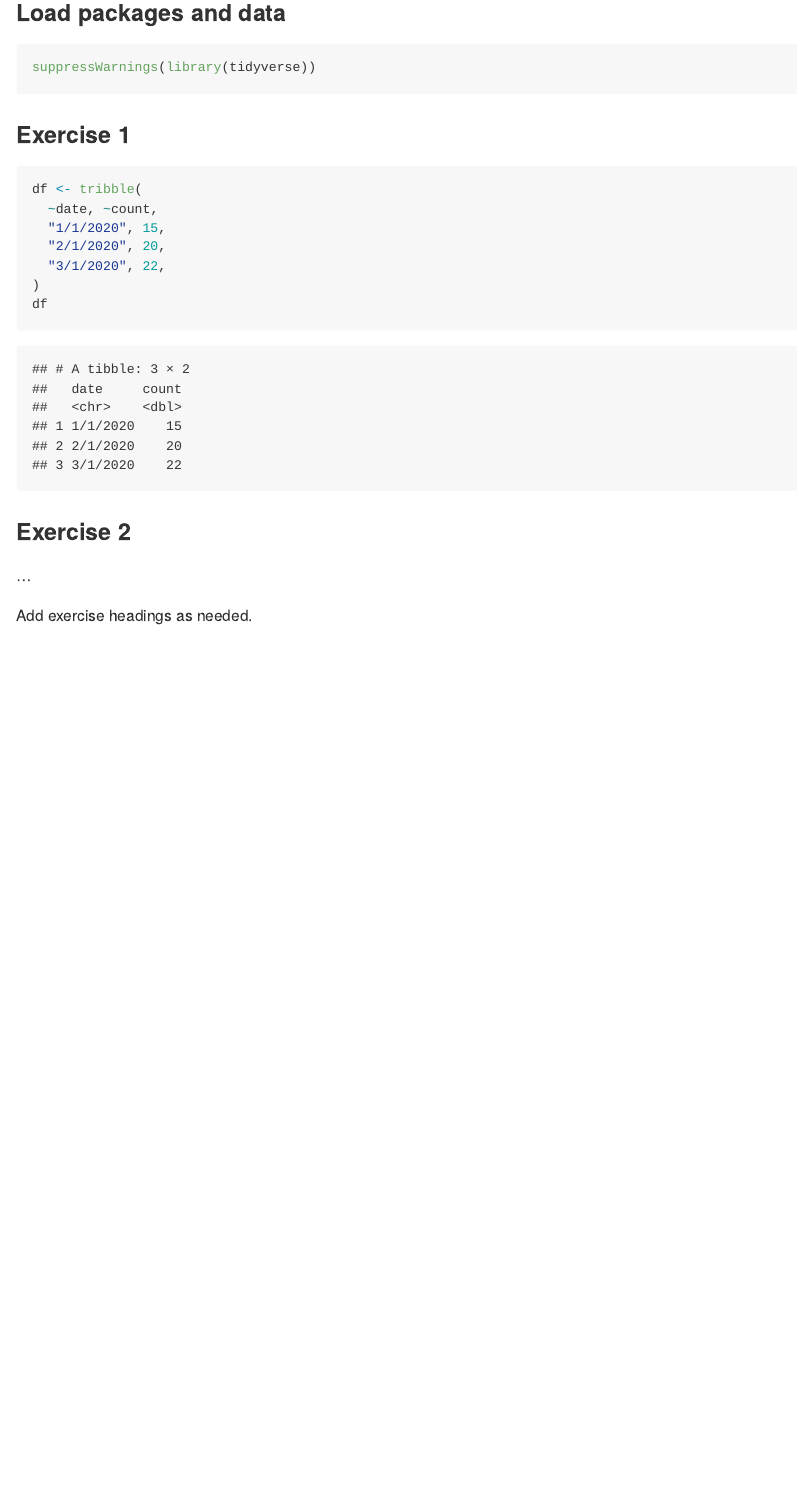
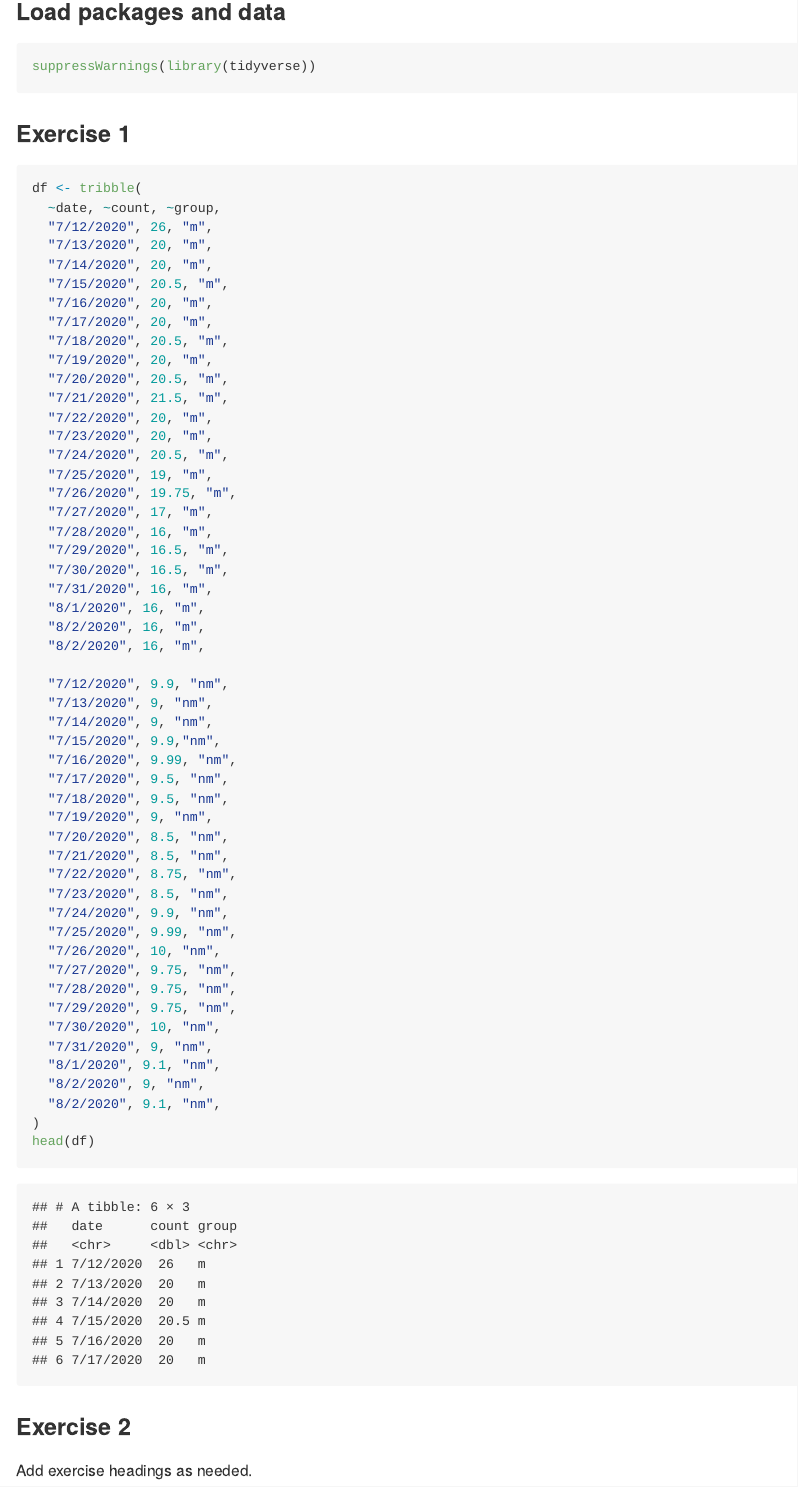
Before and after one commit to conorlacey/Lab-07, an R Markdown document (lab-07.Rmd): the page in a window 1100 px wide, from 200 px down before the commit and from 210 px down after it, so that both start at the same text. Rendered offline with R 4.5, knitr and Pandoc, with nearby package versions.

Commit message:
Actual data frame created

````diff
--- a/lab-07.Rmd
+++ b/lab-07.Rmd
@@ -14,17 +14,61 @@ suppressWarnings(library(tidyverse))
 ### Exercise 1
 ```{r df-dataframe}
 df <- tribble(
-  ~date, ~count,
-  "1/1/2020", 15,
-  "2/1/2020", 20,
-  "3/1/2020", 22,
+  ~date, ~count, ~group,
+  "7/12/2020", 26, "m",
+  "7/13/2020", 20, "m",
+  "7/14/2020", 20, "m",
+  "7/15/2020", 20.5, "m",
+  "7/16/2020", 20, "m",
+  "7/17/2020", 20, "m",
+  "7/18/2020", 20.5, "m",
+  "7/19/2020", 20, "m",
+  "7/20/2020", 20.5, "m",
+  "7/21/2020", 21.5, "m",
+  "7/22/2020", 20, "m",
+  "7/23/2020", 20, "m",
+  "7/24/2020", 20.5, "m",
+  "7/25/2020", 19, "m",
+  "7/26/2020", 19.75, "m",
+  "7/27/2020", 17, "m",
+  "7/28/2020", 16, "m",
+  "7/29/2020", 16.5, "m",
+  "7/30/2020", 16.5, "m",
+  "7/31/2020", 16, "m",
+  "8/1/2020", 16, "m",
+  "8/2/2020", 16, "m",
+  "8/2/2020", 16, "m",
+
+  "7/12/2020", 9.9, "nm",
+  "7/13/2020", 9, "nm",
+  "7/14/2020", 9, "nm",
+  "7/15/2020", 9.9,"nm",
+  "7/16/2020", 9.99, "nm",
+  "7/17/2020", 9.5, "nm",
+  "7/18/2020", 9.5, "nm",
+  "7/19/2020", 9, "nm",
+  "7/20/2020", 8.5, "nm",
+  "7/21/2020", 8.5, "nm",
+  "7/22/2020", 8.75, "nm",
+  "7/23/2020", 8.5, "nm",
+  "7/24/2020", 9.9, "nm",
+  "7/25/2020", 9.99, "nm",
+  "7/26/2020", 10, "nm",
+  "7/27/2020", 9.75, "nm",
+  "7/28/2020", 9.75, "nm",
+  "7/29/2020", 9.75, "nm",
+  "7/30/2020", 10, "nm",
+  "7/31/2020", 9, "nm",
+  "8/1/2020", 9.1, "nm",
+  "8/2/2020", 9, "nm",
+  "8/2/2020", 9.1, "nm",
 )
-df
+head(df)
 ```
 
 
 ### Exercise 2
 
-...
+
 
 Add exercise headings as needed.
````
